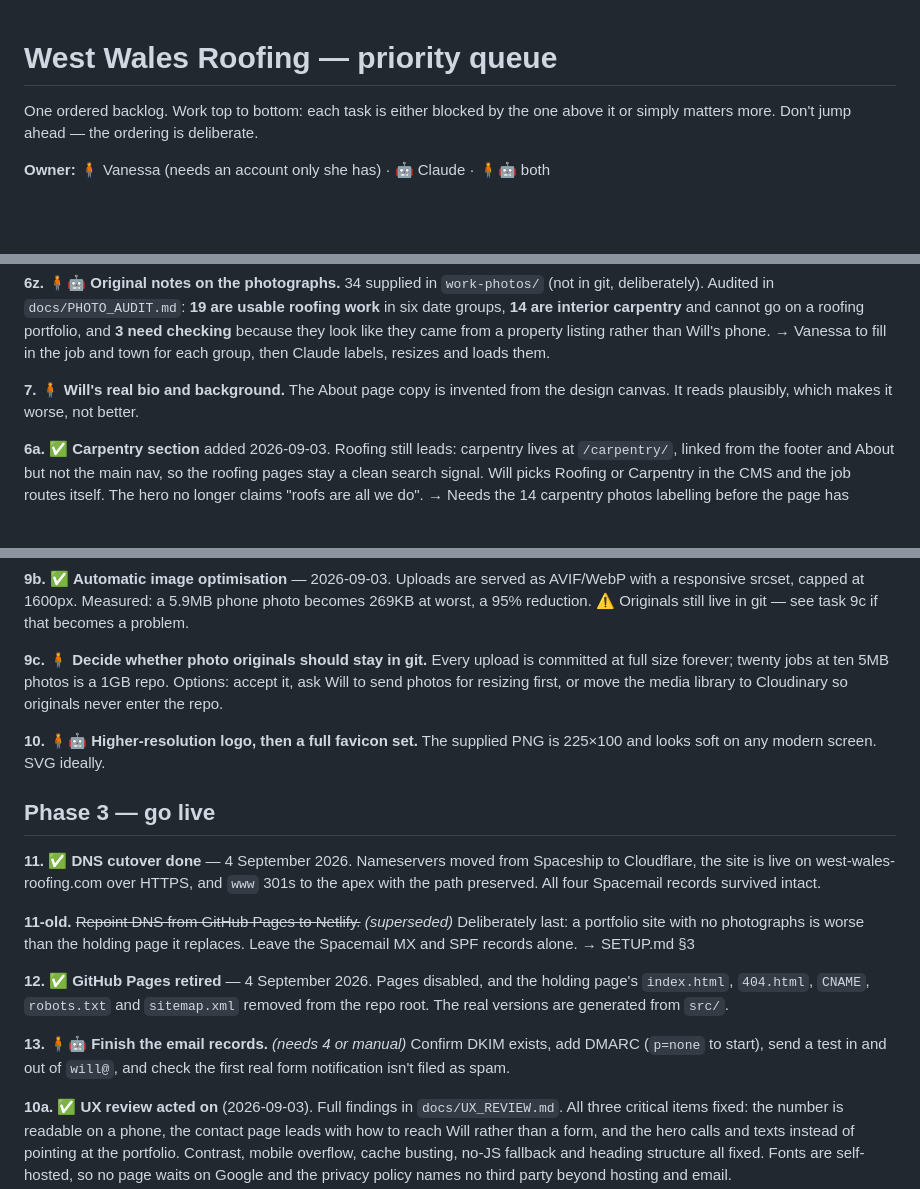
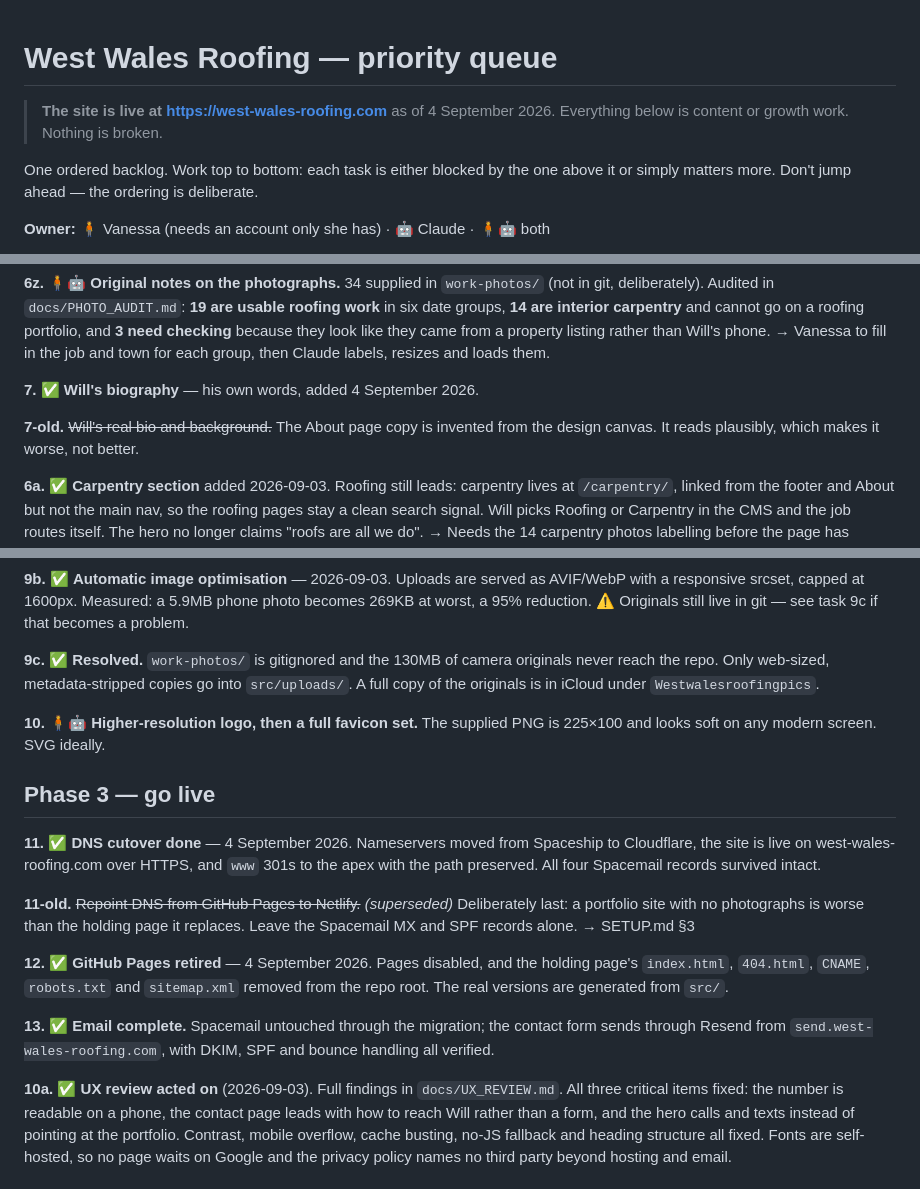
Before and after one commit to Shamalama-Apps/West_Wales_Roofing, a Markdown page: TASKS.md, 3 parts joined by grey strips. Rendered like a GitHub page; blank space fills up the shorter version.

Commit message:
Bring the task list up to date with what shipped
Co-Authored-By: Claude Opus 5 (1M context) <noreply@anthropic.com>
Claude-Session: https://claude.ai/code/session_01A4f5wTDgrBRJQLD92X13nw

```diff
--- a/TASKS.md
+++ b/TASKS.md
@@ -1,4 +1,8 @@
 # West Wales Roofing — priority queue
+
+> **The site is live at https://west-wales-roofing.com** as of 4 September 2026.
+> Everything below is content or growth work. Nothing is broken.
+
 
 One ordered backlog. Work top to bottom: each task is either blocked by the one
 above it or simply matters more. Don't jump ahead — the ordering is deliberate.
@@ -64,7 +68,9 @@ property listing rather than Will's phone.
 → Vanessa to fill in the job and town for each group, then Claude labels,
   resizes and loads them.
 
-**7.** 🧍 **Will's real bio and background.**
+**7.** ✅ **Will's biography** — his own words, added 4 September 2026.
+
+**7-old.** ~~Will's real bio and background.~~
 The About page copy is invented from the design canvas. It reads plausibly, which
 makes it worse, not better.
 
@@ -104,10 +110,10 @@ AVIF/WebP with a responsive srcset, capped at 1600px. Measured: a 5.9MB phone ph
 becomes 269KB at worst, a 95% reduction. ⚠️ Originals still live in git — see
 task 9c if that becomes a problem.
 
-**9c.** 🧍 **Decide whether photo originals should stay in git.** Every upload is
-committed at full size forever; twenty jobs at ten 5MB photos is a 1GB repo.
-Options: accept it, ask Will to send photos for resizing first, or move the media
-library to Cloudinary so originals never enter the repo.
+**9c.** ✅ **Resolved.** `work-photos/` is gitignored and the 130MB of camera
+originals never reach the repo. Only web-sized, metadata-stripped copies go into
+`src/uploads/`. A full copy of the originals is in iCloud under
+`Westwalesroofingpics`.
 
 **10.** 🧍🤖 **Higher-resolution logo, then a full favicon set.**
 The supplied PNG is 225×100 and looks soft on any modern screen. SVG ideally.
@@ -128,9 +134,9 @@ page it replaces. Leave the Spacemail MX and SPF records alone.
 holding page's `index.html`, `404.html`, `CNAME`, `robots.txt` and `sitemap.xml`
 removed from the repo root. The real versions are generated from `src/`.
 
-**13.** 🧍🤖 **Finish the email records.** *(needs 4 or manual)*
-Confirm DKIM exists, add DMARC (`p=none` to start), send a test in and out of
-`will@`, and check the first real form notification isn't filed as spam.
+**13.** ✅ **Email complete.** Spacemail untouched through the migration; the
+contact form sends through Resend from `send.west-wales-roofing.com`, with DKIM,
+SPF and bounce handling all verified.
 
 **10a.** ✅ **UX review acted on** (2026-09-03). Full findings in
 `docs/UX_REVIEW.md`. All three critical items fixed: the number is readable on a
```
